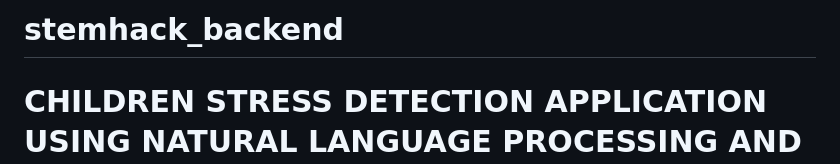
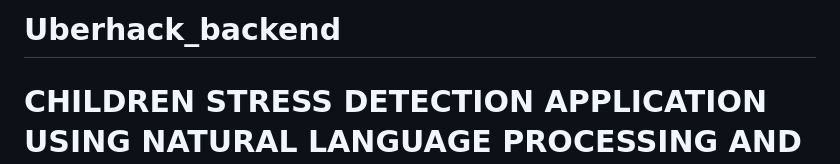
Before and after one commit to Zeros2112/HarmonyMindHowde--StemhackRound2, a Markdown page: README.md, the part around the change. Rendered like a GitHub page.

```diff
--- a/README.md
+++ b/README.md
@@ -1,4 +1,4 @@
-# stemhack_backend
+# Uberhack_backend
 
 # CHILDREN STRESS DETECTION APPLICATION USING NATURAL LANGUAGE PROCESSING AND DEEP NEURAL NETWORKS
 
```
